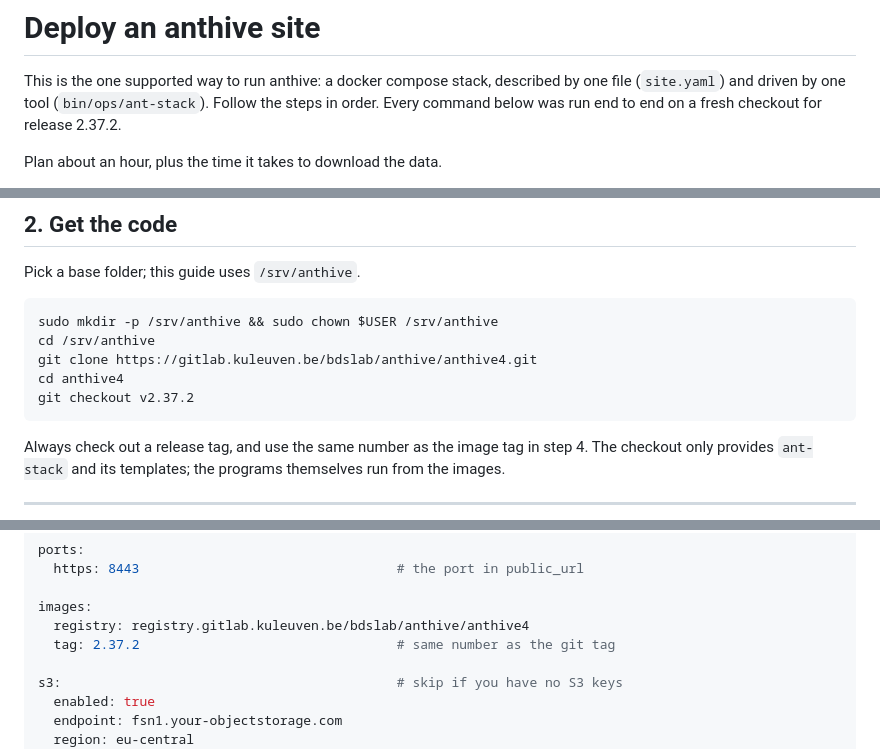
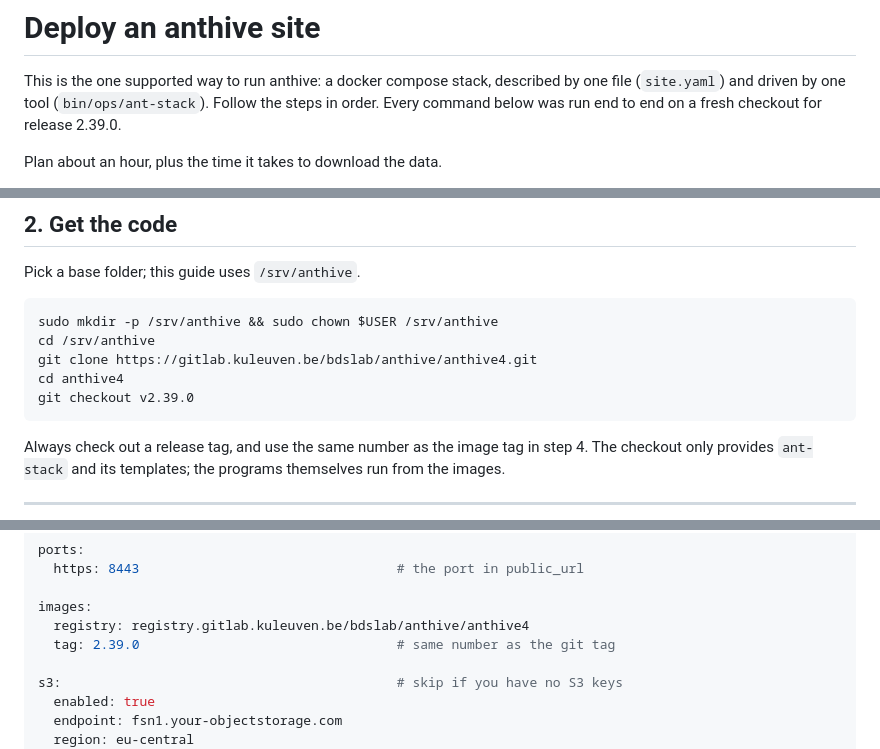
Before and after one commit to fierslab/anthive, a Markdown page: doc/DEPLOY_CONTAINERS.md, 3 parts joined by grey strips. Drawn GitHub-style.

````diff
--- a/doc/DEPLOY_CONTAINERS.md
+++ b/doc/DEPLOY_CONTAINERS.md
@@ -3,7 +3,7 @@
 This is the one supported way to run anthive: a docker compose stack,
 described by one file (`site.yaml`) and driven by one tool
 (`bin/ops/ant-stack`). Follow the steps in order. Every command below was run
-end to end on a fresh checkout for release 2.37.2.
+end to end on a fresh checkout for release 2.39.0.
 
 Plan about an hour, plus the time it takes to download the data.
 
@@ -68,7 +68,7 @@ sudo mkdir -p /srv/anthive && sudo chown $USER /srv/anthive
 cd /srv/anthive
 git clone https://gitlab.kuleuven.be/bdslab/anthive/anthive4.git
 cd anthive4
-git checkout v2.37.2
+git checkout v2.39.0
 ```
 
 Always check out a release tag, and use the same number as the image tag in
@@ -139,7 +139,7 @@ ports:
 
 images:
   registry: registry.gitlab.kuleuven.be/bdslab/anthive/anthive4
-  tag: 2.37.2                                 # same number as the git tag
+  tag: 2.39.0                                 # same number as the git tag
 
 s3:                                           # skip if you have no S3 keys
   enabled: true
````
Also changed, not shown: other parts of doc/DEPLOY_CONTAINERS.md (+1 -1 lines), README.md (+3 -3 lines), doc/HPC.md (+3 -3 lines).
